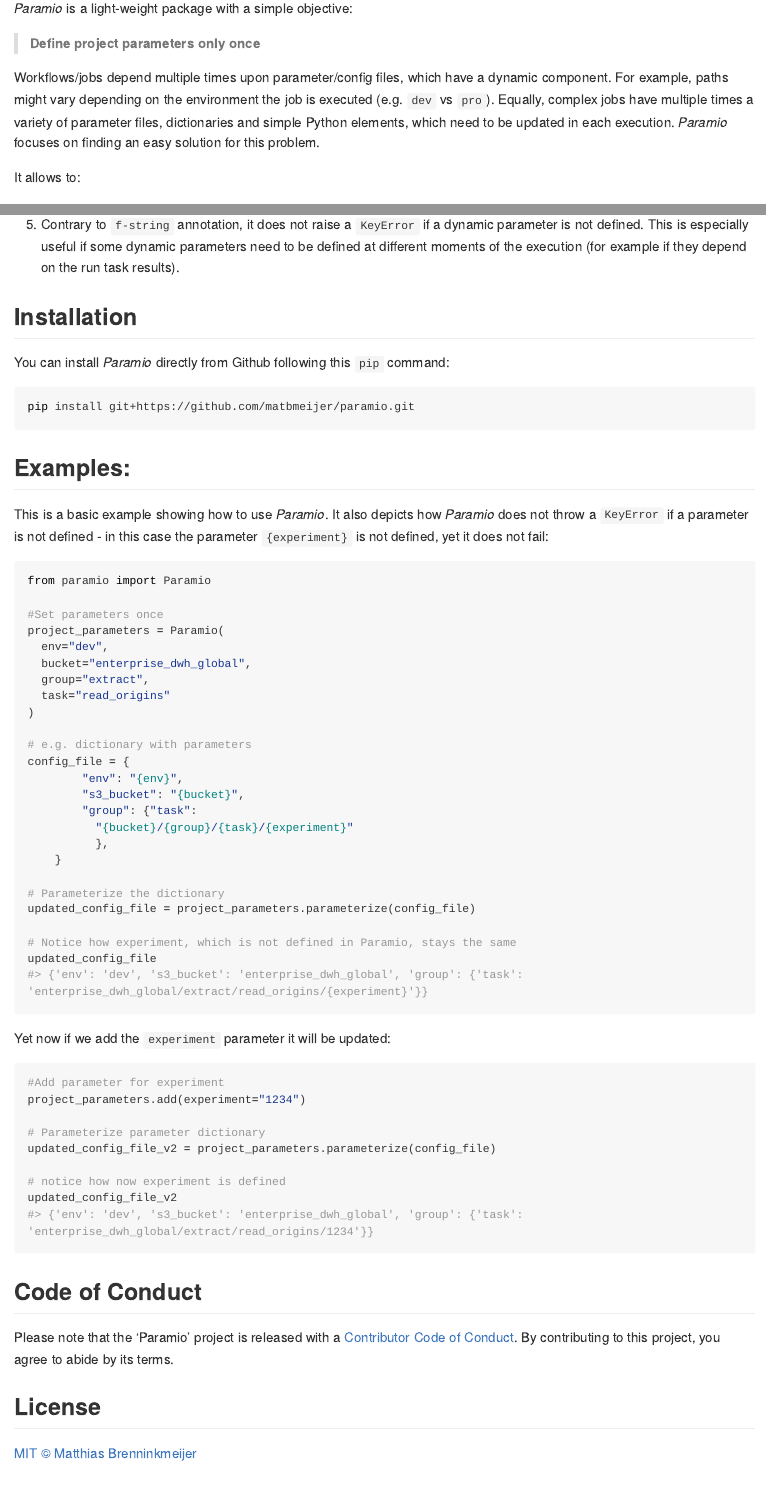
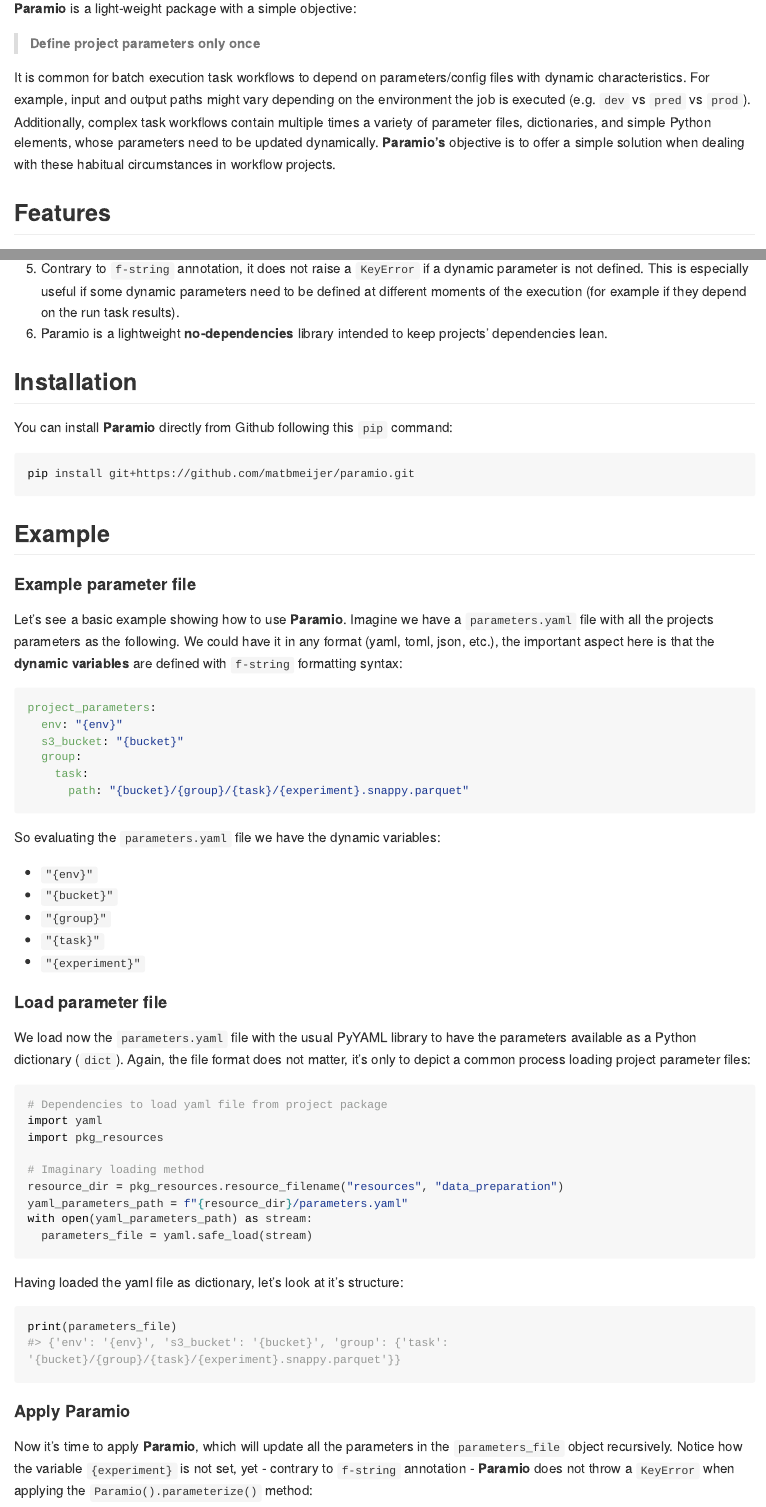
Before and after one commit to matbmeijer/paramio, an R Markdown document (README.Rmd): the page in a window 1100 px wide, from 110 px down, and a second part further down, joined at a grey line. The pictures show the output file README.md that the author committed with the source, drawn offline in the style of GitHub; long lines of code are wrapped; badge pictures from the web are left out.

Commit message:
Updated README

````diff
--- a/README.Rmd
+++ b/README.Rmd
@@ -16,19 +16,19 @@
 ```
 
 <!--<img src="man/figures/logo.png" align="right" height=140/> -->
-# Paramio
+# 🎛️ Paramio
 
 <!-- badges: start -->
 [![Tests](https://github.com/matbmeijer/paramio/actions/workflows/tests.yaml/badge.svg)](https://github.com/matbmeijer/paramio/actions/workflows/tests.yaml)
 [![License: MIT](https://img.shields.io/badge/License-MIT-yellow.svg)](https://opensource.org/licenses/MIT)
 <!-- badges: end -->
 
-*Paramio* is a light-weight package with a simple objective:
+**Paramio** is a light-weight package with a simple objective:
 
 > **Define project parameters only once**
 
-Workflows/jobs depend multiple times upon parameter/config files, which have a dynamic component. For example, paths might vary depending on the environment the job is executed (e.g. `dev` vs `pro`).
-Equally, complex jobs have multiple times a variety of parameter files, dictionaries and simple Python elements, which need to be updated in each execution. *Paramio* focuses on finding an easy solution for this problem.
+It is common for batch execution task workflows to depend on parameters/config files with dynamic characteristics. For example, input and output paths might vary depending on the environment the job is executed (e.g. `dev` vs `pred` vs `prod`).
+Additionally, complex task workflows contain multiple times a variety of parameter files, dictionaries, and simple Python elements, whose parameters need to be updated dynamically. **Paramio's** objective is to offer a simple solution when dealing with these habitual circumstances in workflow projects.
 
-It allows to:
+## Features
 
@@ -39,19 +39,76 @@
 5. Contrary to `f-string` annotation, it does not raise a `KeyError` if a dynamic parameter is not defined. This is especially useful if some dynamic parameters need to be defined at different moments of the execution (for example if they depend on the run task results).
+6. Paramio is a lightweight **no-dependencies** library intended to keep projects' dependencies lean.
 
 ## Installation
 
-You can install *Paramio* directly from Github following this `pip` command:
+You can install **Paramio** directly from Github following this `pip` command:
 
 ``` bash
 pip install git+https://github.com/matbmeijer/paramio.git
 ```
-## Examples:
+## Example
 
-This is a basic example showing how to use *Paramio*. It also depicts how *Paramio* does not throw a `KeyError` if a parameter is not defined - in this case the parameter `{experiment}` is not defined, yet it does not fail:
+#### Example parameter file
+
+Let's see a basic example showing how to use **Paramio**. Imagine we have a `parameters.yaml` file with all the projects parameters as the following. We could have it in any format (yaml, toml, json, etc.), the important aspect here is that the **dynamic variables** are defined with `f-string` formatting syntax:
+
+
+```{yaml dict}
+project_parameters:
+  env: "{env}"
+  s3_bucket: "{bucket}"
+  group:
+    task:
+      path: "{bucket}/{group}/{task}/{experiment}.snappy.parquet"
+```
+
+So evaluating the `parameters.yaml` file we have the dynamic variables:
+
+- `"{env}"`
+- `"{bucket}"`
+- `"{group}"`
+- `"{task}"`
+- `"{experiment}"`
+
+#### Load parameter file
+
+We load now the `parameters.yaml` file with the usual PyYAML library to have the parameters available as a Python dictionary (`dict`). Again, the file format does not matter, it's only to depict a common process loading project parameter files:
+
+```{python load_yaml, eval=FALSE, echo=TRUE}
+# Dependencies to load yaml file from project package
+import yaml
+import pkg_resources
+
+# Imaginary loading method
+resource_dir = pkg_resources.resource_filename("resources", "data_preparation")
+yaml_parameters_path = f"{resource_dir}/parameters.yaml"
+with open(yaml_parameters_path) as stream:
+  parameters_file = yaml.safe_load(stream)
+```
+
+```{python really_load_dict, eval=TRUE, echo=FALSE}
+parameters_file = {
+        "env": "{env}",
+        "s3_bucket": "{bucket}",
+        "group": {"task":
+          "{bucket}/{group}/{task}/{experiment}.snappy.parquet"
+          },
+    }
+```
+
+Having loaded the yaml file as dictionary, let's look at it's structure:
+```{python print_dict}
+print(parameters_file)
+```
+
+#### Apply **Paramio**
+
+Now it's time to apply **Paramio**, which will update all the parameters in the `parameters_file` object recursively. Notice how the variable `{experiment}` is not set, yet - contrary to `f-string` annotation - **Paramio** does not throw a `KeyError` when applying the `Paramio().parameterize()` method:
+
 ```{python example}
 from paramio import Paramio
 
-#Set parameters once
+# Set parameters once
 project_parameters = Paramio(
   env="dev",
   bucket="enterprise_dwh_global",
@@ -59,39 +116,34 @@
   task="read_origins"
 )
 
-# e.g. dictionary with parameters
-config_file = {
-        "env": "{env}",
-        "s3_bucket": "{bucket}",
-        "group": {"task":
-          "{bucket}/{group}/{task}/{experiment}"
-          },
-    }
-
-# Parameterize the dictionary
-updated_config_file = project_parameters.parameterize(config_file)
+# Parameterize the parameters dictionary
+updated_parameters_file = project_parameters.parameterize(parameters_file)
 
 # Notice how experiment, which is not defined in Paramio, stays the same
-updated_config_file
+updated_parameters_file
 ```
 
-Yet now if we add the `experiment` parameter it will be updated:
+#### Update **Paramio** paramaters
+
+Imagine the `{experiment}` parameter depends on execution runtime results, and is added along the process. New parameters can be added (or deleted) later. Let's showcase how to add the `experiment` parameter, and notice how the new parameter dictionary `parameters_file_v2` changes:
+
 ```{python example2}
 #Add parameter for experiment
 project_parameters.add(experiment="1234")
 
 # Parameterize parameter dictionary
-updated_config_file_v2 = project_parameters.parameterize(config_file)
+parameters_file_v2 = project_parameters.parameterize(parameters_file)
 
 # notice how now experiment is defined
-updated_config_file_v2
+parameters_file_v2
 ```
 
 ## Code of Conduct
 
-Please note that the 'Paramio' project is released with a
+Please note that the Paramio project is released with a
   [Contributor Code of Conduct](https://github.com/matbmeijer/paramio/blob/main/CODE_OF_CONDUCT.md).
   By contributing to this project, you agree to abide by its terms.
 
 ## License
+
 [MIT © Matthias Brenninkmeijer](https://github.com/matbmeijer/paramio/blob/main/LICENSE)
````
Also changed, not shown: README.md, README.Rmd (8 more changed lines).
